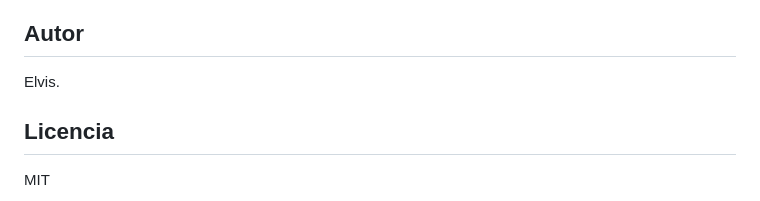
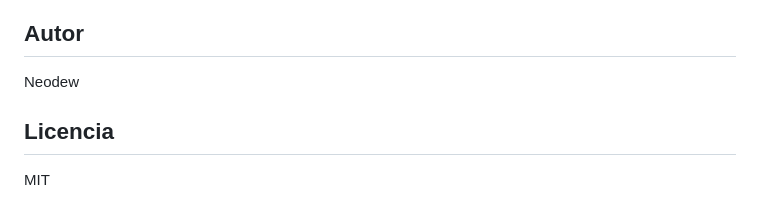
Before and after one commit to Neodew/SNOWWILD, a Markdown page: README.md, the part around the change. Drawn GitHub-style.

```diff
--- a/README.md
+++ b/README.md
@@ -80,7 +80,7 @@ El proyecto también busca servir como una base que pueda seguir creciendo con n
 
 ## Autor
 
-Elvis.
+Neodew
 
 ## Licencia
 
```
